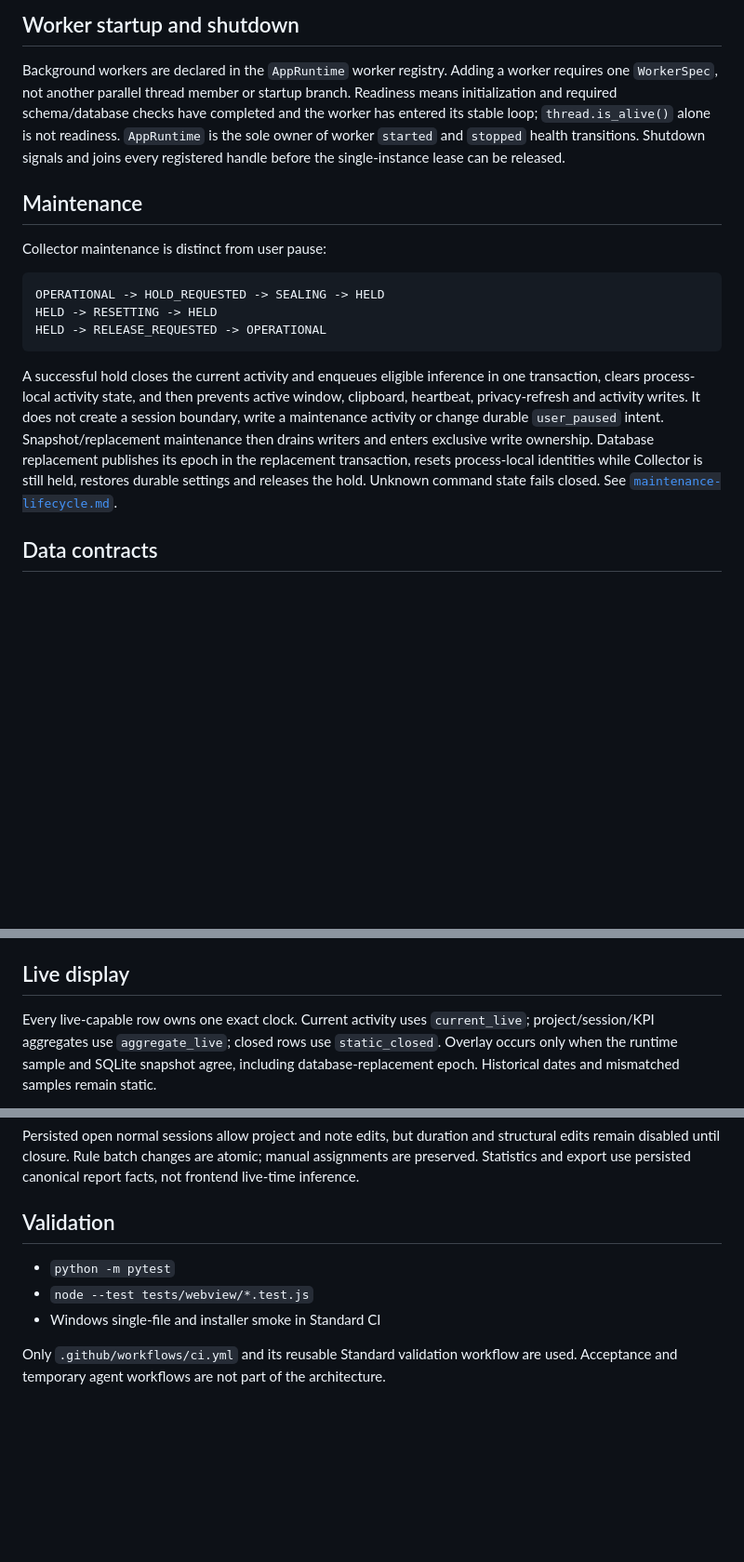
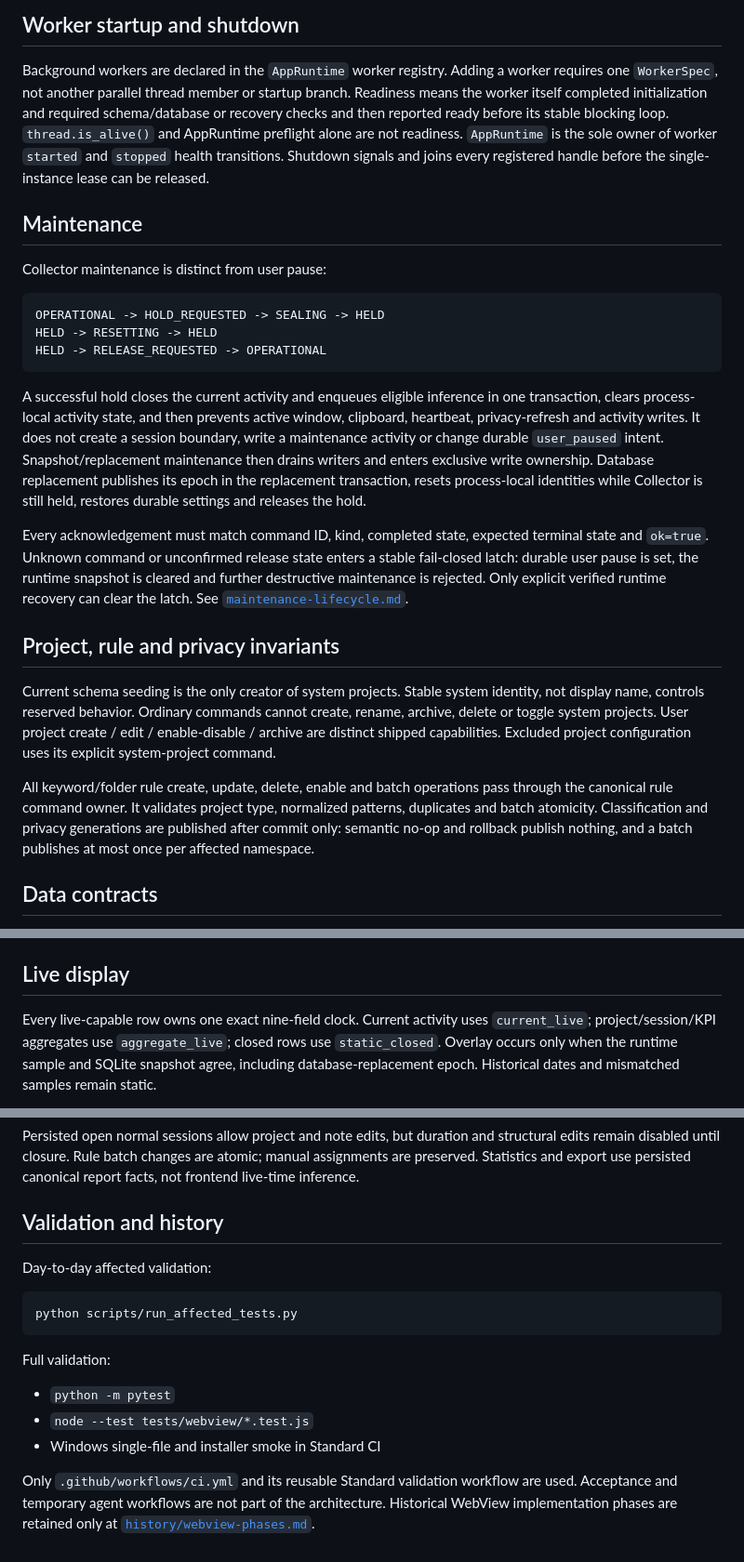
Before and after one commit to FISHOUTOFNET/worktrace, a Markdown page: docs/current-state.md, 3 parts joined by grey strips. Shown at 93% size. Drawn GitHub-style; blank space fills up the shorter version.

Commit message:
Update architecture contracts and current-only documentation [skip ci]

````diff
--- a/docs/current-state.md
+++ b/docs/current-state.md
@@ -41,11 +45,12 @@ webview_main
 
 Background workers are declared in the `AppRuntime` worker registry. Adding a
 worker requires one `WorkerSpec`, not another parallel thread member or startup
-branch. Readiness means initialization and required schema/database checks have
-completed and the worker has entered its stable loop; `thread.is_alive()` alone
-is not readiness. `AppRuntime` is the sole owner of worker `started` and
-`stopped` health transitions. Shutdown signals and joins every registered handle
-before the single-instance lease can be released.
+branch. Readiness means the worker itself completed initialization and required
+schema/database or recovery checks and then reported ready before its stable
+blocking loop. `thread.is_alive()` and AppRuntime preflight alone are not
+readiness. `AppRuntime` is the sole owner of worker `started` and `stopped`
+health transitions. Shutdown signals and joins every registered handle before
+the single-instance lease can be released.
 
 ## Maintenance
 
@@ -64,8 +69,28 @@ create a session boundary, write a maintenance activity or change durable
 `user_paused` intent. Snapshot/replacement maintenance then drains writers and
 enters exclusive write ownership. Database replacement publishes its epoch in
 the replacement transaction, resets process-local identities while Collector is
-still held, restores durable settings and releases the hold. Unknown command
-state fails closed. See [`maintenance-lifecycle.md`](maintenance-lifecycle.md).
+still held, restores durable settings and releases the hold.
+
+Every acknowledgement must match command ID, kind, completed state, expected
+terminal state and `ok=true`. Unknown command or unconfirmed release state enters
+a stable fail-closed latch: durable user pause is set, the runtime snapshot is
+cleared and further destructive maintenance is rejected. Only explicit verified
+runtime recovery can clear the latch. See
+[`maintenance-lifecycle.md`](maintenance-lifecycle.md).
+
+## Project, rule and privacy invariants
+
+Current schema seeding is the only creator of system projects. Stable system
+identity, not display name, controls reserved behavior. Ordinary commands cannot
+create, rename, archive, delete or toggle system projects. User project create /
+edit / enable-disable / archive are distinct shipped capabilities. Excluded
+project configuration uses its explicit system-project command.
+
+All keyword/folder rule create, update, delete, enable and batch operations pass
+through the canonical rule command owner. It validates project type, normalized
+patterns, duplicates and batch atomicity. Classification and privacy generations
+are published after commit only: semantic no-op and rollback publish nothing,
+and a batch publishes at most once per affected namespace.
 
 ## Data contracts
 
@@ -84,7 +109,7 @@ The exact versions and LiveClock keys are documented in
 
 ## Live display
 
-Every live-capable row owns one exact clock. Current activity uses
+Every live-capable row owns one exact nine-field clock. Current activity uses
 `current_live`; project/session/KPI aggregates use `aggregate_live`; closed rows
 use `static_closed`. Overlay occurs only when the runtime sample and SQLite
 snapshot agree, including database-replacement epoch. Historical dates and
@@ -111,7 +136,15 @@ structural edits remain disabled until closure. Rule batch changes are atomic;
 manual assignments are preserved. Statistics and export use persisted canonical
 report facts, not frontend live-time inference.
 
-## Validation
+## Validation and history
+
+Day-to-day affected validation:
+
+```text
+python scripts/run_affected_tests.py
+```
+
+Full validation:
 
 - `python -m pytest`
 - `node --test tests/webview/*.test.js`
@@ -119,3 +152,5 @@ report facts, not frontend live-time inference.
 
 Only `.github/workflows/ci.yml` and its reusable Standard validation workflow are
 used. Acceptance and temporary agent workflows are not part of the architecture.
+Historical WebView implementation phases are retained only at
+[`history/webview-phases.md`](history/webview-phases.md).
````
Also changed, not shown: other parts of docs/current-state.md (+5 -1 lines), docs/v0.2-local-security-design.md (+24 -15 lines).
